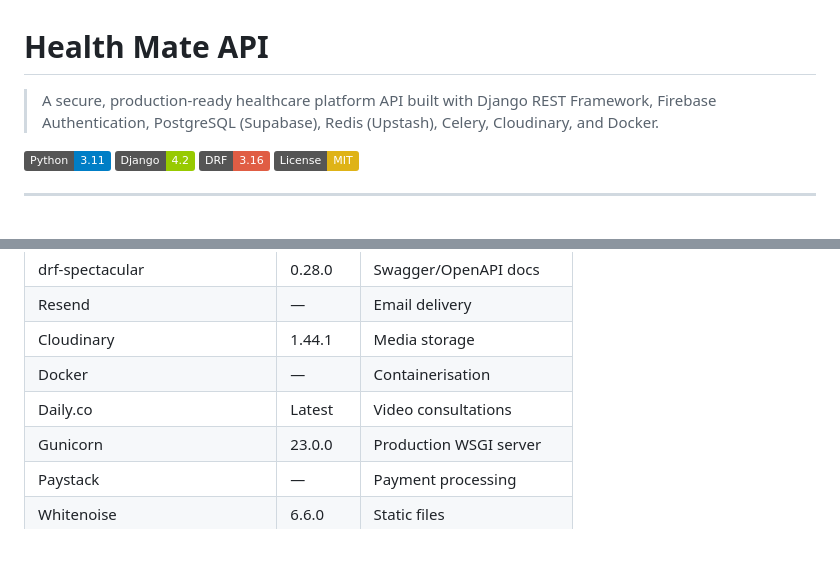
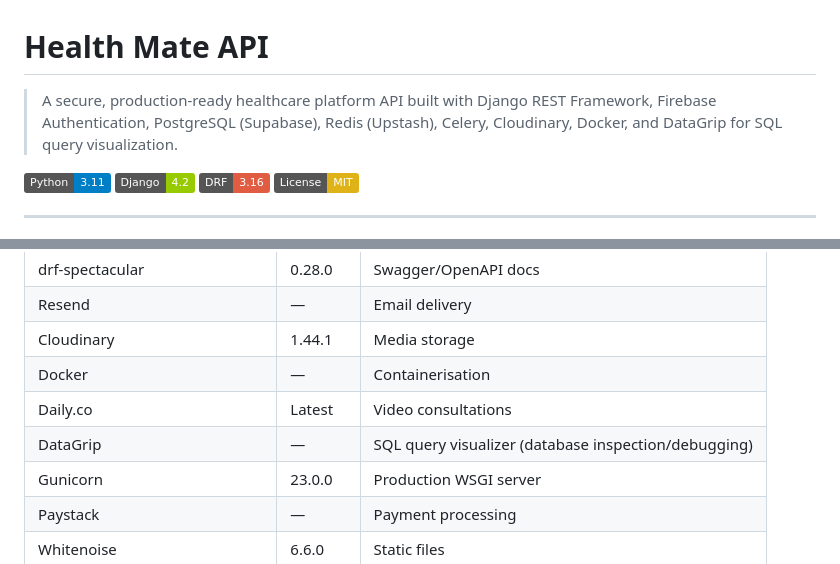
Before and after one commit to archsaintnexus/Health-mate-api, a Markdown page: Readme.md, 2 parts joined by grey strips. GitHub-like rendering; badges without logos.

Commit message:
updated Readme for sql query visualizer

```diff
--- a/Readme.md
+++ b/Readme.md
@@ -1,6 +1,6 @@
 # Health Mate API
 
-> A secure, production-ready healthcare platform API built with Django REST Framework, Firebase Authentication, PostgreSQL (Supabase), Redis (Upstash), Celery, Cloudinary, and Docker.
+> A secure, production-ready healthcare platform API built with Django REST Framework, Firebase Authentication, PostgreSQL (Supabase), Redis (Upstash), Celery, Cloudinary, Docker, and DataGrip for SQL query visualization.
 
 [![Python](https://img.shields.io/badge/Python-3.11-blue)](https://python.org)
 [![Django](https://img.shields.io/badge/Django-4.2-green)](https://djangoproject.com)
@@ -71,6 +71,7 @@ Health Mate is a telemedicine platform that connects patients with healthcare pr
 | Cloudinary | 1.44.1 | Media storage |
 | Docker | — | Containerisation |
 | Daily.co | Latest | Video consultations |
+| DataGrip | — | SQL query visualizer (database inspection/debugging) |
 | Gunicorn | 23.0.0 | Production WSGI server |
 | Paystack | — | Payment processing |
 | Whitenoise | 6.6.0 | Static files |
```
